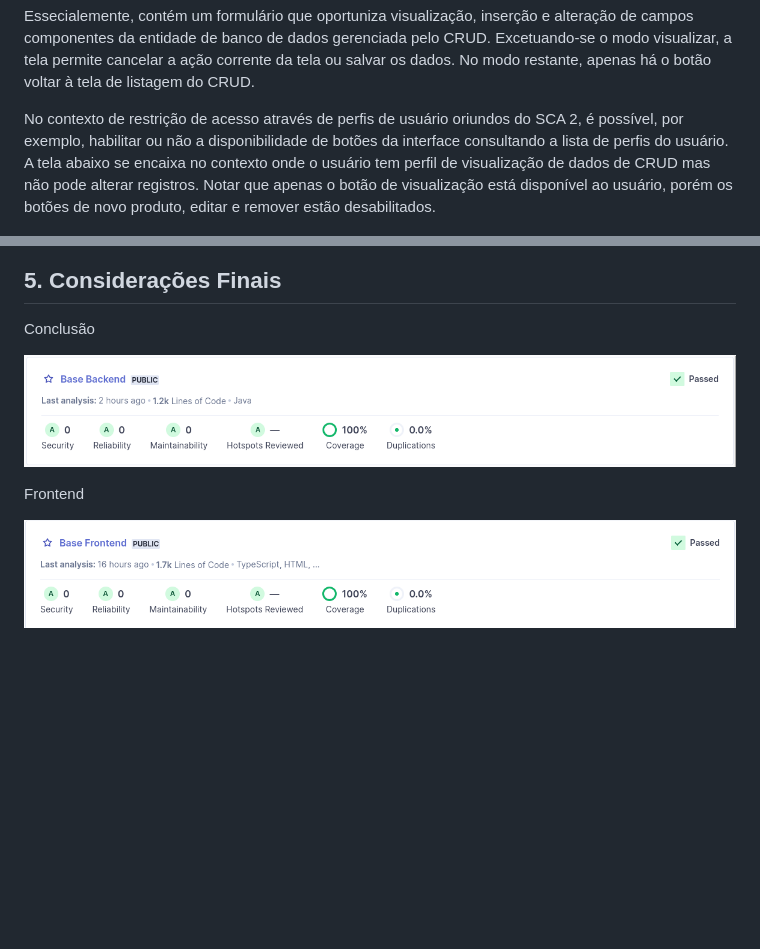
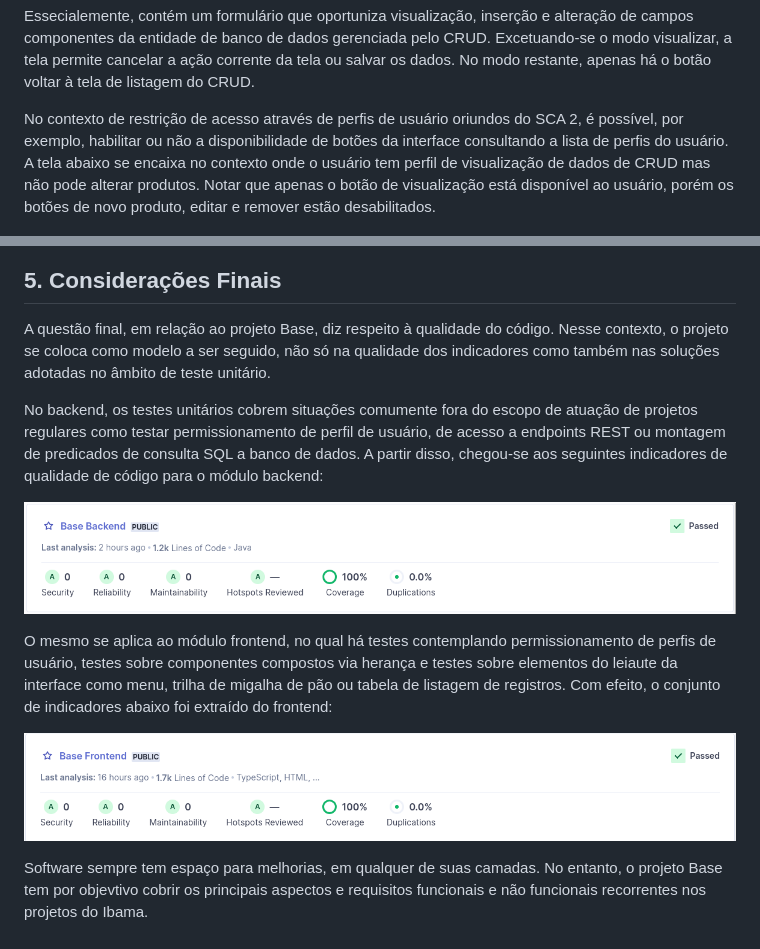
Before and after one commit to juliermeGaviao/projetoBase, a Markdown page: README.md, 2 parts joined by grey strips. Drawn GitHub-style; blank space fills up the shorter version.

Commit message:
Conclusão do texto da documentção. Carece de revisão.

```diff
--- a/README.md
+++ b/README.md
@@ -196,16 +196,20 @@ A tela de visualização, inserção e edição; conforme mostrado abaixo, é ma
 
 Essecialemente, contém um formulário que oportuniza visualização, inserção e alteração de campos componentes da entidade de banco de dados gerenciada pelo CRUD. Excetuando-se o modo visualizar, a tela permite cancelar a ação corrente da tela ou salvar os dados. No modo restante, apenas há o botão voltar à tela de listagem do CRUD.
 
-No contexto de restrição de acesso através de perfis de usuário oriundos do SCA 2, é possível, por exemplo, habilitar ou não a disponibilidade de botões da interface consultando a lista de perfis do usuário. A tela abaixo se encaixa no contexto onde o usuário tem perfil de visualização de dados de CRUD mas não pode alterar registros. Notar que apenas o botão de visualização está disponível ao usuário, porém os botões de novo produto, editar e remover estão desabilitados.
+No contexto de restrição de acesso através de perfis de usuário oriundos do SCA 2, é possível, por exemplo, habilitar ou não a disponibilidade de botões da interface consultando a lista de perfis do usuário. A tela abaixo se encaixa no contexto onde o usuário tem perfil de visualização de dados de CRUD mas não pode alterar produtos. Notar que apenas o botão de visualização está disponível ao usuário, porém os botões de novo produto, editar e remover estão desabilitados.
 
 ![!](assets/perfilVisualizador.png)
 
 ## 5. Considerações Finais
 
-Conclusão
+A questão final, em relação ao projeto Base, diz respeito à qualidade do código. Nesse contexto, o projeto se coloca como modelo a ser seguido, não só na qualidade dos indicadores como também nas soluções adotadas no âmbito de teste unitário.
+
+No backend, os testes unitários cobrem situações comumente fora do escopo de atuação de projetos regulares como testar permissionamento de perfil de usuário, de acesso a endpoints REST ou montagem de predicados de consulta SQL a banco de dados. A partir disso, chegou-se aos seguintes indicadores de qualidade de código para o módulo backend:
 
 ![!](assets/indicador-qualidade-backend.png)
 
-Frontend
+O mesmo se aplica ao módulo frontend, no qual há testes contemplando permissionamento de perfis de usuário, testes sobre componentes compostos via herança e testes sobre elementos do leiaute da interface como menu, trilha de migalha de pão ou tabela de listagem de registros. Com efeito, o conjunto de indicadores abaixo foi extraído do frontend:
 
 ![!](assets/indicador-qualidade-frontend.png)
+
+Software sempre tem espaço para melhorias, em qualquer de suas camadas. No entanto, o projeto Base tem por objevtivo cobrir os principais aspectos e requisitos funcionais e não funcionais recorrentes nos projetos do Ibama.
```
